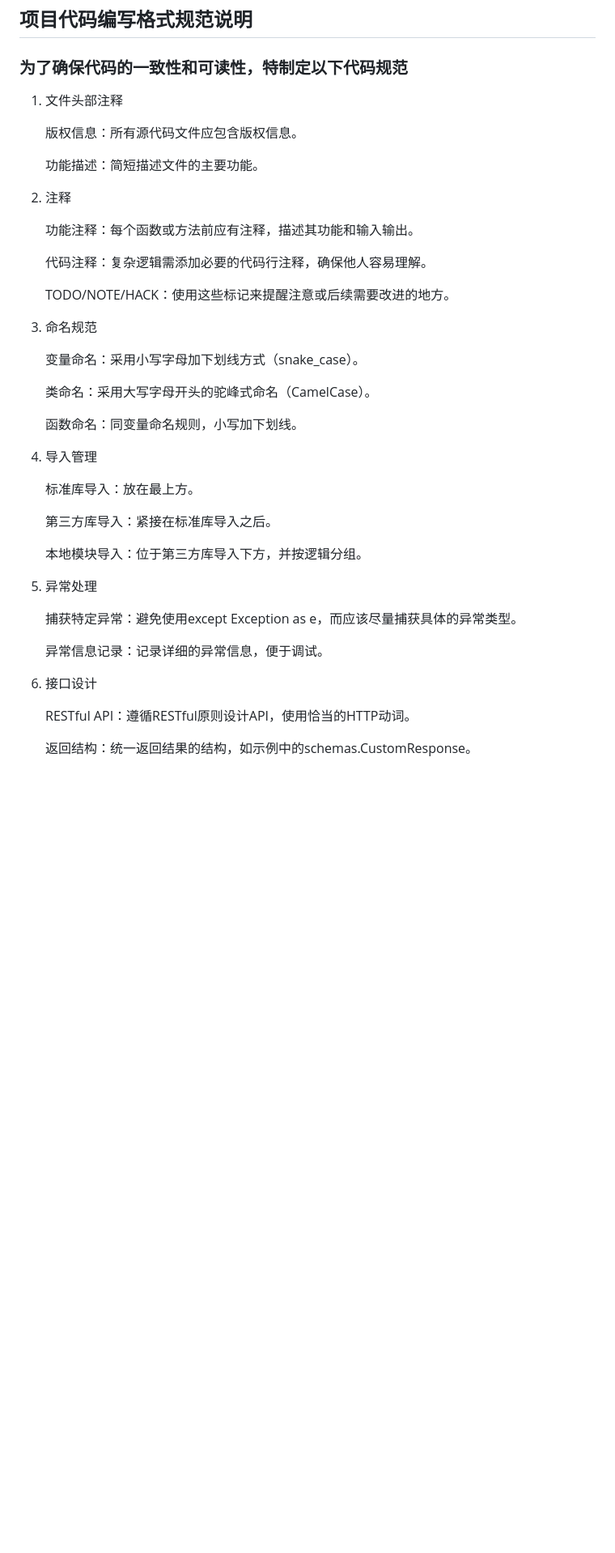
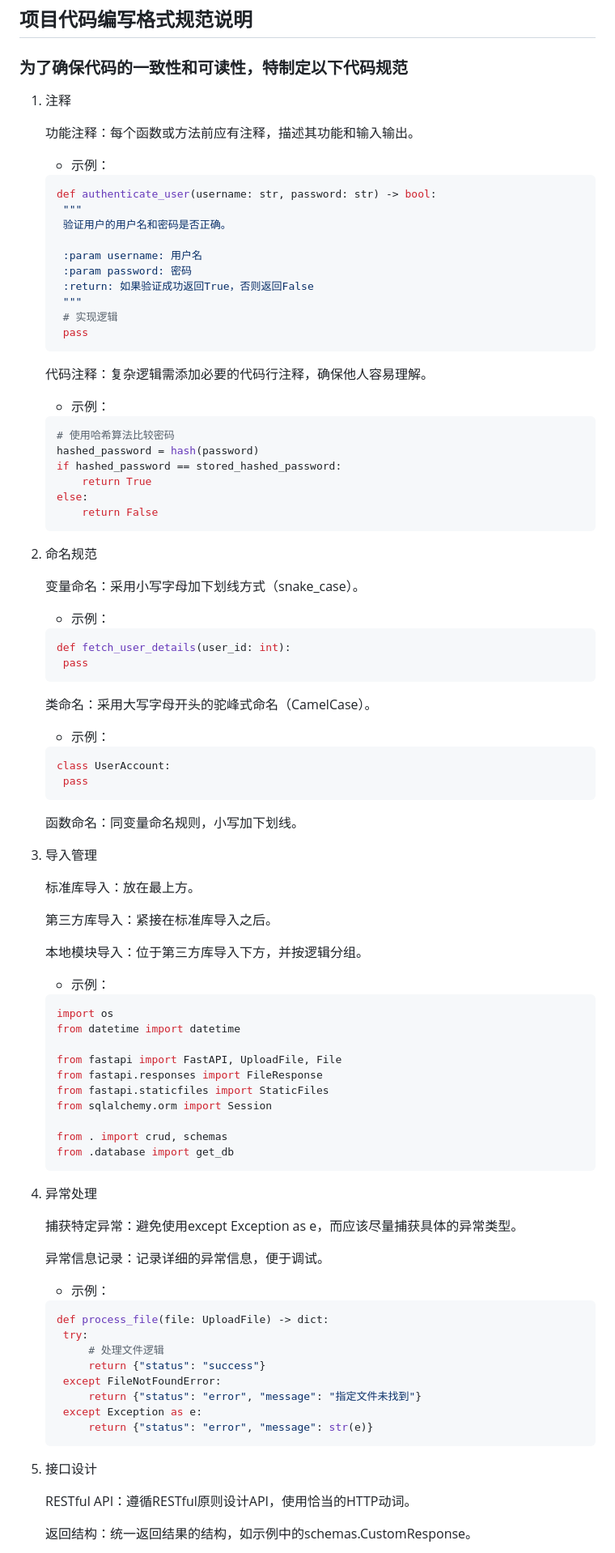
Before and after one commit to Woodsfly-Team/woodsfly-back, a Markdown page: README.md, the part around one of its changes. Shown at 81% size. Drawn GitHub-style; blank space fills up the shorter version.

````diff
--- a/README.md
+++ b/README.md
@@ -94,29 +94,53 @@
 
 ### 为了确保代码的一致性和可读性，特制定以下代码规范
 
-1. 文件头部注释
-
-   版权信息：所有源代码文件应包含版权信息。
-
-   功能描述：简短描述文件的主要功能。
-
-2. 注释
+1. 注释
 
    功能注释：每个函数或方法前应有注释，描述其功能和输入输出。
+   - 示例：
+   ```Python
+   def authenticate_user(username: str, password: str) -> bool:
+    """
+    验证用户的用户名和密码是否正确。
+
+    :param username: 用户名
+    :param password: 密码
+    :return: 如果验证成功返回True，否则返回False
+    """
+    # 实现逻辑
+    pass
+   ```
 
    代码注释：复杂逻辑需添加必要的代码行注释，确保他人容易理解。
-
-   TODO/NOTE/HACK：使用这些标记来提醒注意或后续需要改进的地方。
+   - 示例：
+   ```Python
+   # 使用哈希算法比较密码
+   hashed_password = hash(password)
+   if hashed_password == stored_hashed_password:
+       return True
+   else:
+       return False
+   ```
 
 3. 命名规范
 
    变量命名：采用小写字母加下划线方式（snake_case）。
+   - 示例：
+   ```Python
+   def fetch_user_details(user_id: int):
+    pass
+   ```
 
    类命名：采用大写字母开头的驼峰式命名（CamelCase）。
+   - 示例：
+   ```Python
+   class UserAccount:
+    pass
+   ```
 
    函数命名：同变量命名规则，小写加下划线。
 
-4. 导入管理
+5. 导入管理
 
    标准库导入：放在最上方。
 
@@ -124,13 +148,38 @@
 
    本地模块导入：位于第三方库导入下方，并按逻辑分组。
 
-5. 异常处理
+   - 示例：
+   ```Python
+   import os
+   from datetime import datetime
+
+   from fastapi import FastAPI, UploadFile, File
+   from fastapi.responses import FileResponse
+   from fastapi.staticfiles import StaticFiles
+   from sqlalchemy.orm import Session
+
+   from . import crud, schemas
+   from .database import get_db
+   ```
+
+7. 异常处理
 
    捕获特定异常：避免使用except Exception as e，而应该尽量捕获具体的异常类型。
 
    异常信息记录：记录详细的异常信息，便于调试。
+   - 示例：
+   ```Python
+   def process_file(file: UploadFile) -> dict:
+    try:
+        # 处理文件逻辑
+        return {"status": "success"}
+    except FileNotFoundError:
+        return {"status": "error", "message": "指定文件未找到"}
+    except Exception as e:
+        return {"status": "error", "message": str(e)}
+   ```
 
-6. 接口设计
+9. 接口设计
 
    RESTful API：遵循RESTful原则设计API，使用恰当的HTTP动词。
 
````
Also changed, not shown: other parts of README.md (+39 -2 lines).
